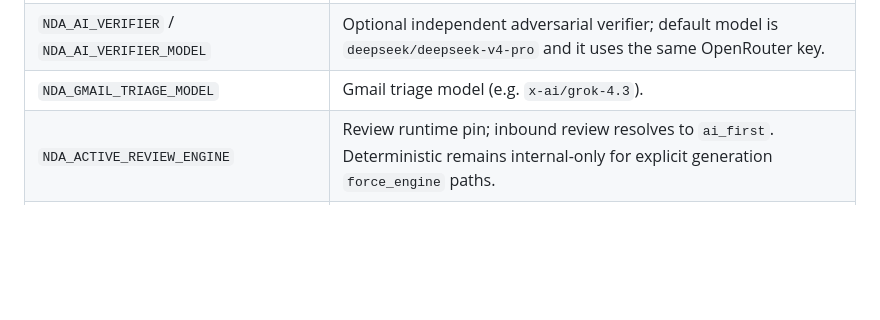
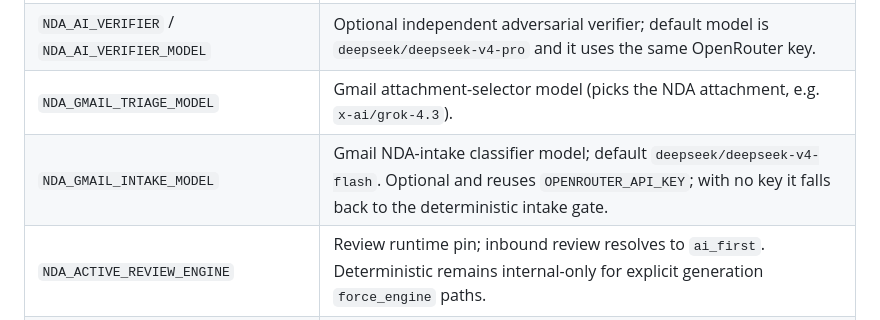
Before and after one commit to daniyalahmadasporalondon/nda-automation, a Markdown page: README.md, the part around the change. Drawn GitHub-style; blank space fills up the shorter version.

Commit message:
Document NDA_GMAIL_INTAKE_MODEL classifier knob in README
The new Gmail NDA-intake classifier (nda_automation/gmail_intake_classifier.py)
uses NDA_GMAIL_INTAKE_MODEL (default deepseek/deepseek-v4-flash) and falls back
to the deterministic intake gate when no key is set. Add a README env row for it
and clarify the existing NDA_GMAIL_TRIAGE_MODEL row names the attachment selector,
a distinct concern.

Co-Authored-By: Claude Opus 4.8 <noreply@anthropic.com>

```diff
--- a/README.md
+++ b/README.md
@@ -155,7 +155,8 @@ Common environment variables:
 | `OPENROUTER_API_KEY` | Server-side OpenRouter key for review + Gmail attachment selection. |
 | `NDA_AI_PROVIDER` / `NDA_AI_MODEL` | `openrouter` / `x-ai/grok-4.3`. |
 | `NDA_AI_VERIFIER` / `NDA_AI_VERIFIER_MODEL` | Optional independent adversarial verifier; default model is `deepseek/deepseek-v4-pro` and it uses the same OpenRouter key. |
-| `NDA_GMAIL_TRIAGE_MODEL` | Gmail triage model (e.g. `x-ai/grok-4.3`). |
+| `NDA_GMAIL_TRIAGE_MODEL` | Gmail attachment-selector model (picks the NDA attachment, e.g. `x-ai/grok-4.3`). |
+| `NDA_GMAIL_INTAKE_MODEL` | Gmail NDA-intake classifier model; default `deepseek/deepseek-v4-flash`. Optional and reuses `OPENROUTER_API_KEY`; with no key it falls back to the deterministic intake gate. |
 | `NDA_ACTIVE_REVIEW_ENGINE` | Review runtime pin; inbound review resolves to `ai_first`. Deterministic remains internal-only for explicit generation `force_engine` paths. |
 | `NDA_AI_FIRST_REVIEW_ENABLED` | Store AI-first shadow/comparison output. |
 | `NDA_ADMIN_USERS` | Comma-separated emails granted admin. |
```
